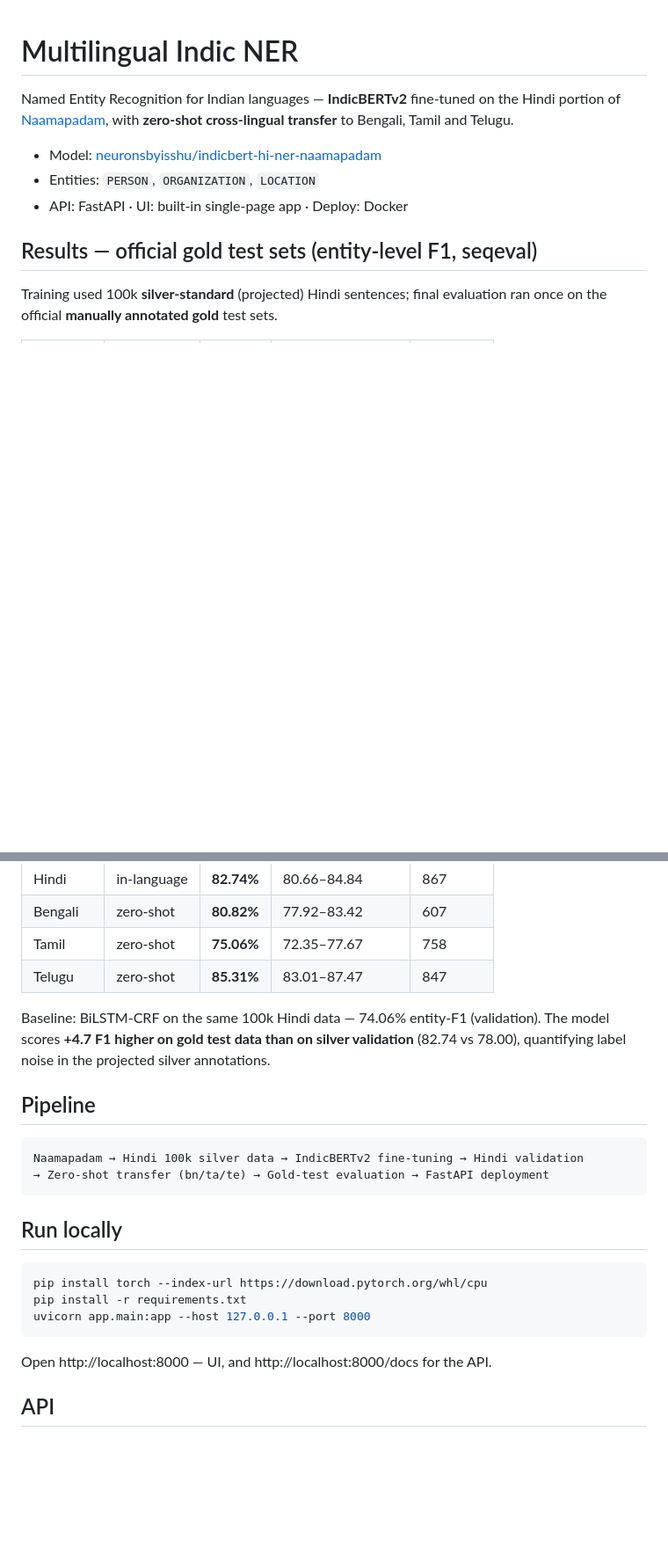
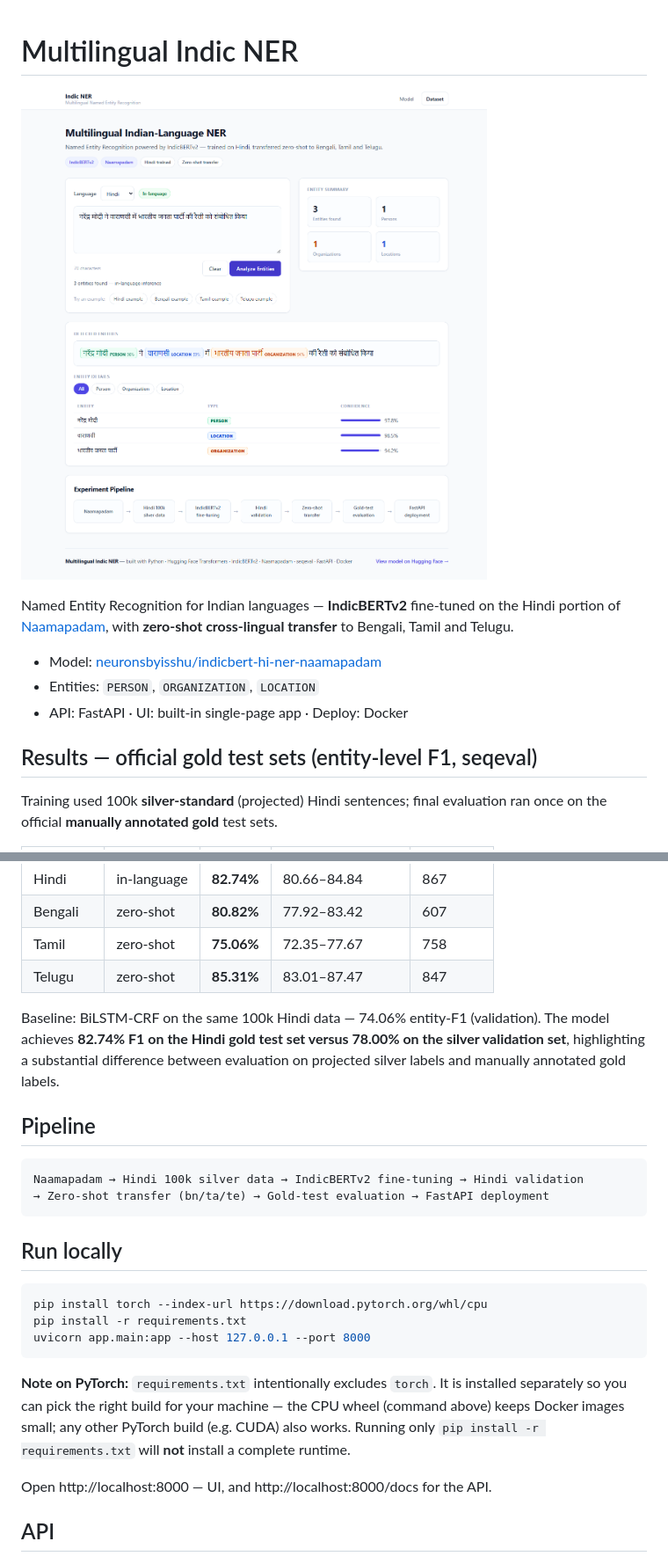
Before and after one commit to Aditya-k63/multilingual-indic-ner, a Markdown page: README.md, 2 parts joined by grey strips. Shown at 88% size. Drawn GitHub-style; pictures changed too: docs/screenshot.png (added); blank space fills up the shorter version.

````diff
--- a/README.md
+++ b/README.md
@@ -1,4 +1,6 @@
 # Multilingual Indic NER
+
+![App screenshot](docs/screenshot.png)
 
 Named Entity Recognition for Indian languages — **IndicBERTv2** fine-tuned on the Hindi portion of [Naamapadam](https://huggingface.co/datasets/ai4bharat/naamapadam), with **zero-shot cross-lingual transfer** to Bengali, Tamil and Telugu.
 
@@ -18,7 +20,7 @@ Training used 100k **silver-standard** (projected) Hindi sentences; final evalua
 | Telugu | zero-shot | **85.31%** | 83.01–87.47 | 847 |
 
 Baseline: BiLSTM-CRF on the same 100k Hindi data — 74.06% entity-F1 (validation).
-The model scores **+4.7 F1 higher on gold test data than on silver validation** (82.74 vs 78.00), quantifying label noise in the projected silver annotations.
+The model achieves **82.74% F1 on the Hindi gold test set versus 78.00% on the silver validation set**, highlighting a substantial difference between evaluation on projected silver labels and manually annotated gold labels.
 
 ## Pipeline
 
@@ -34,6 +36,8 @@ pip install torch --index-url https://download.pytorch.org/whl/cpu
 pip install -r requirements.txt
 uvicorn app.main:app --host 127.0.0.1 --port 8000
 ```
+
+**Note on PyTorch:** `requirements.txt` intentionally excludes `torch`. It is installed separately so you can pick the right build for your machine — the CPU wheel (command above) keeps Docker images small; any other PyTorch build (e.g. CUDA) also works. Running only `pip install -r requirements.txt` will **not** install a complete runtime.
 
 Open http://localhost:8000 — UI, and http://localhost:8000/docs for the API.
 
````
Also changed, not shown: 13 other files.
